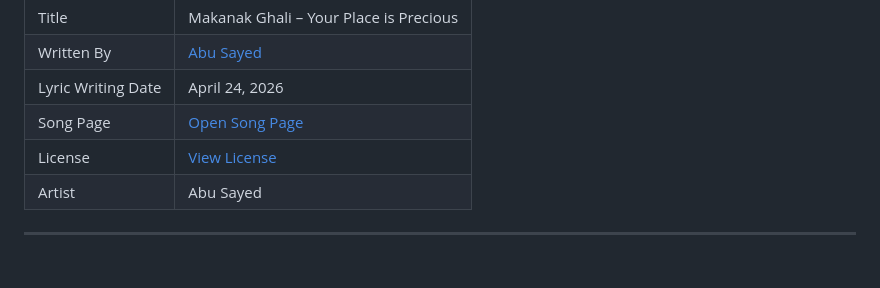
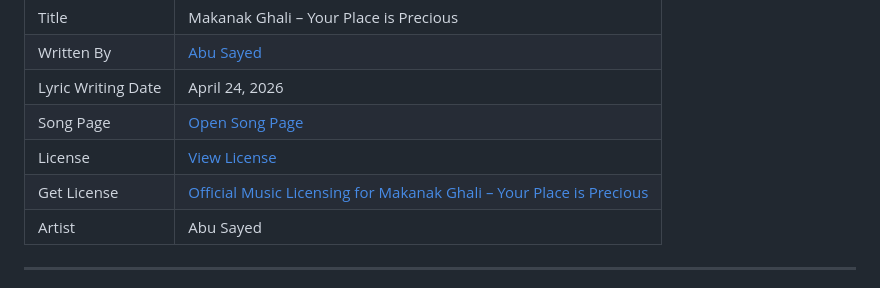
Before and after one commit to ImAbuSayed/makanak-ghali-your-place-is-precious, a Markdown page: README.md, the part around the change. Drawn GitHub-style.

Commit message:
docs: update public README

```diff
--- a/README.md
+++ b/README.md
@@ -13,6 +13,7 @@
 | Lyric Writing Date | April 24, 2026 |
 | Song Page | [Open Song Page](https://imabusayed.github.io/makanak-ghali-your-place-is-precious/) |
 | License | [View License](./LICENSE.md) |
+| Get License | [Official Music Licensing for Makanak Ghali – Your Place is Precious](https://music.abusayed.com.bd/Licensing/) |
 | Artist | Abu Sayed |
 
 ---
```
